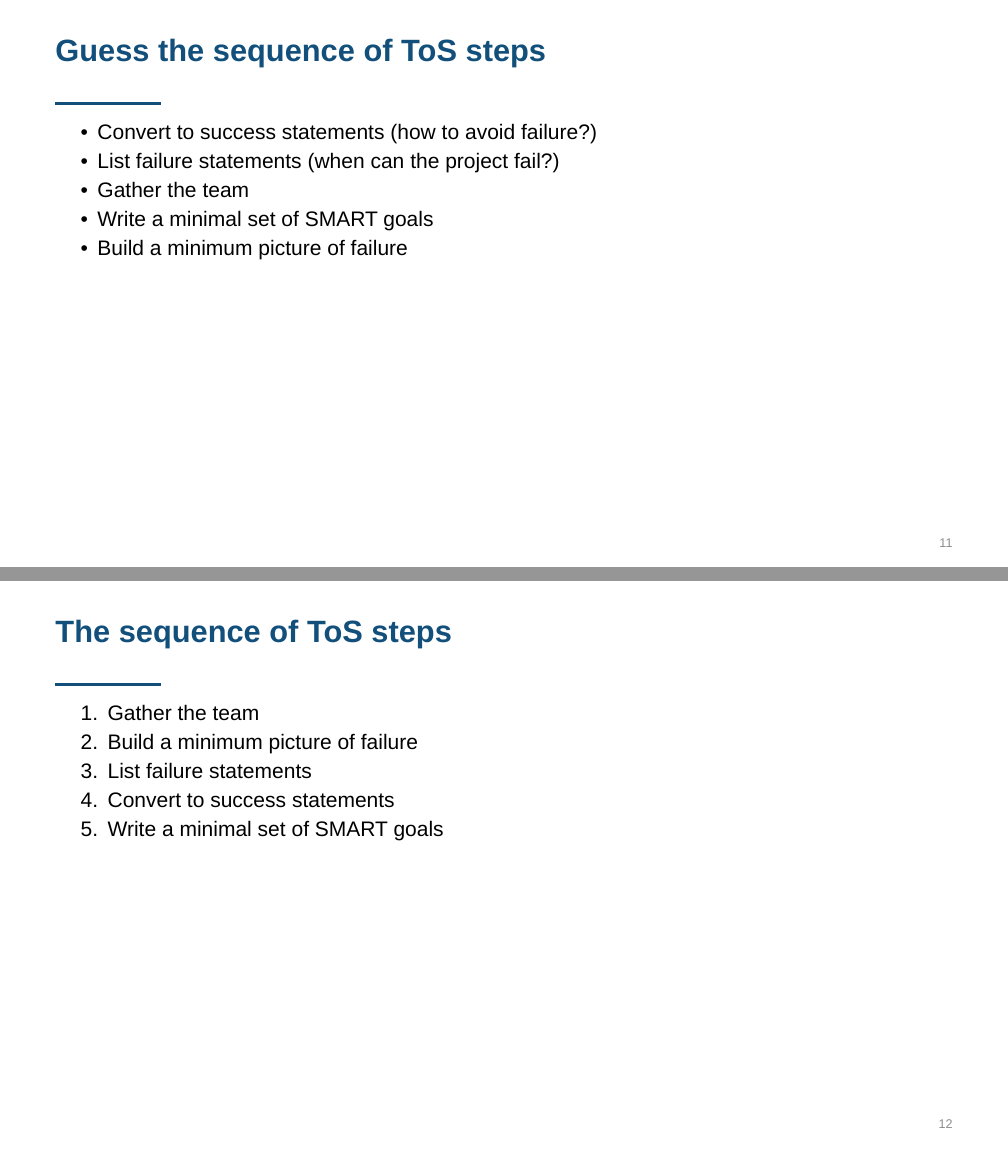
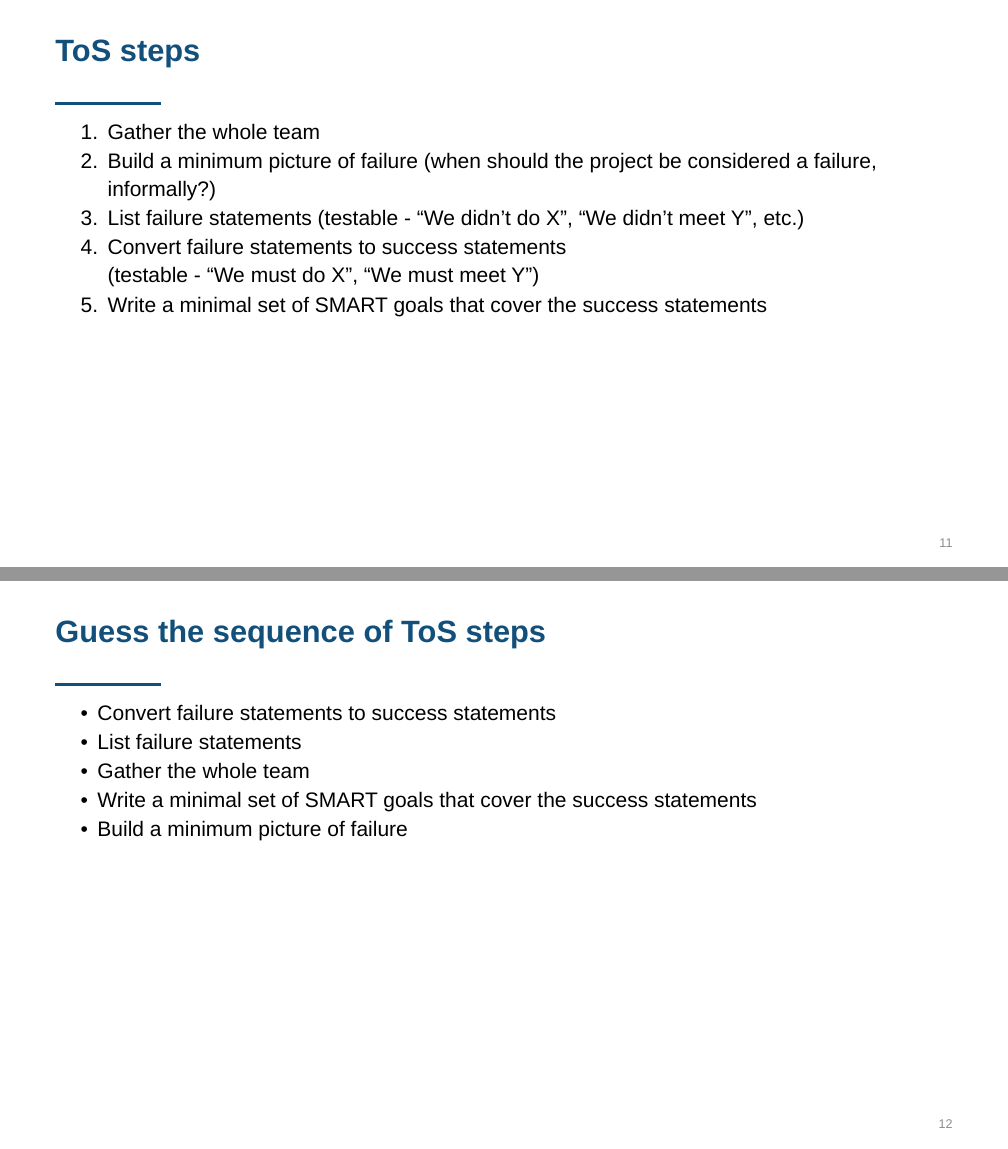
Before and after one commit to inno-itpd/itpd, a Typst document (lectures/lecture-3.typ): pages 11 and 12 of 26, joined at a grey line. Compiled offline with Typst 0.15.

Commit message:
fix(l3): first present ToS steps, then a quiz about steps

```diff
--- a/lectures/lecture-3.typ
+++ b/lectures/lecture-3.typ
@@ -177,20 +177,20 @@
   - Helps identify the most important risks that are necessary to manage
 ]
 
-#slide("Guess the sequence of ToS steps")[
-  - Convert to success statements (how to avoid failure?)
-  - List failure statements (when can the project fail?)
-  - Gather the team
-  - Write a minimal set of SMART goals
-  - Build a minimum picture of failure
+#slide("ToS steps")[
+  1. Gather the whole team
+  2. Build a minimum picture of failure (when should the project be considered a failure, informally?)
+  3. List failure statements (testable - "We didn't do X", "We didn't meet Y", etc.)
+  4. Convert failure statements to success statements #linebreak() (testable - "We must do X", "We must meet Y")
+  5. Write a minimal set of SMART goals that cover the success statements
 ]
 
-#slide("The sequence of ToS steps")[
-  1. Gather the team
-  2. Build a minimum picture of failure
-  3. List failure statements
-  4. Convert to success statements
-  5. Write a minimal set of SMART goals
+#slide("Guess the sequence of ToS steps")[
+  - Convert failure statements to success statements
+  - List failure statements
+  - Gather the whole team
+  - Write a minimal set of SMART goals that cover the success statements
+  - Build a minimum picture of failure
 ]
 
 #slide("Discussion questions")[
```
